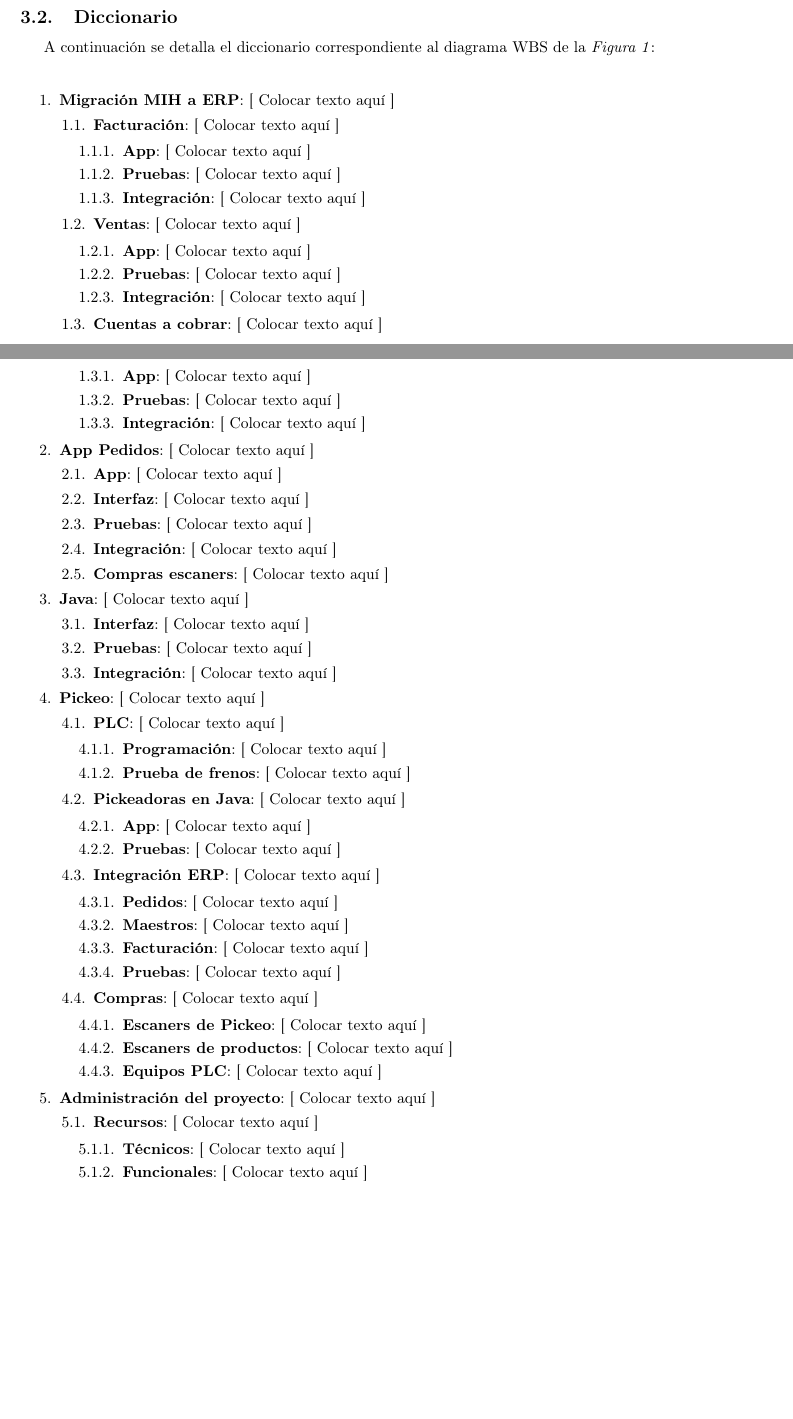
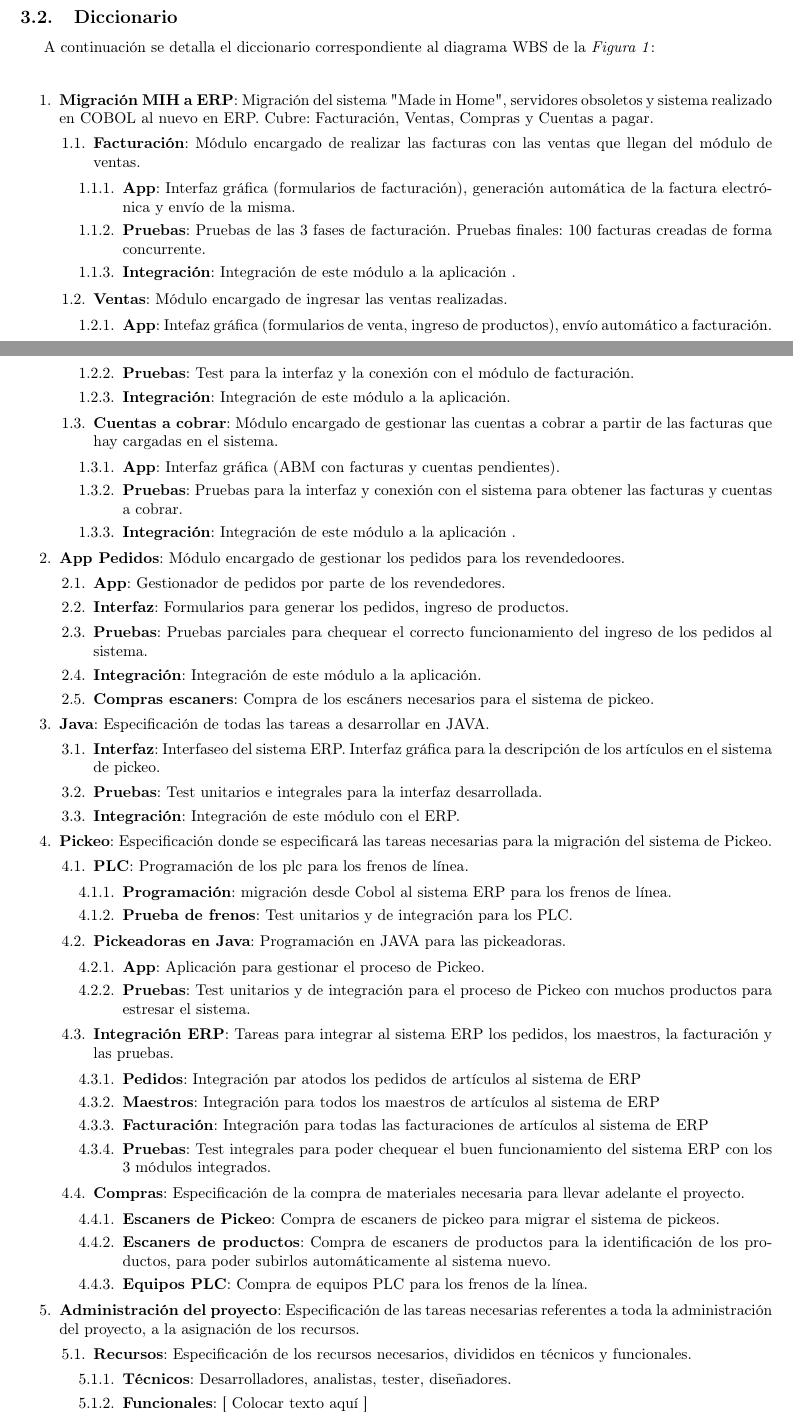
Before and after one commit to federicomrossi/7544-92086, a LaTeX document (00-Sistema.de.pickeo/75.44 - Ej00.tex): two parts of pages 4 and 5 of 5, joined at a grey line, cut so that both start at the same text, the shorter picture padded with empty space. Compiled offline with pdfLaTeX.

Commit message:
Completo el diccionario de wbs

```diff
--- a/00-Sistema.de.pickeo/75.44 - Ej00.tex
+++ b/00-Sistema.de.pickeo/75.44 - Ej00.tex
@@ -297,145 +297,145 @@ Para realizar este proyecto se cuenta con un 1 año.
 	\begin{enumerate}
 		\itemsep=3pt \topsep=0pt \partopsep=0pt \parskip=0pt \parsep=0pt
 
-		\item \textbf{Migración MIH a ERP}: [ Colocar texto aquí ]
+		\item \textbf{Migración MIH a ERP}: Migración del sistema "Made in Home" , servidores obsoletos y sistema realizado en COBOL al nuevo en ERP. Cubre: Facturación, Ventas, Compras y Cuentas a pagar.
 
 			\begin{enumerate}[label*=\arabic*.]
 
-				\item \textbf{Facturación}: [ Colocar texto aquí ]
+				\item \textbf{Facturación}: Módulo encargado de realizar las facturas con las ventas que llegan del módulo de ventas.
 
 					\begin{enumerate}[label*=\arabic*.]
 						\itemsep=3pt \topsep=0pt \partopsep=0pt \parskip=0pt \parsep=0pt
 
-						\item \textbf{App}: [ Colocar texto aquí ]
+						\item \textbf{App}: Interfaz gráfica (formularios de facturación), generación automática de la factura electrónica y envío de la misma.
 
-						\item \textbf{Pruebas}: [ Colocar texto aquí ]
+						\item \textbf{Pruebas}: Pruebas de las 3 fases de facturación. Pruebas finales: 100 facturas creadas de forma concurrente.
 
-						\item \textbf{Integración}: [ Colocar texto aquí ]
+						\item \textbf{Integración}: Integración de este módulo a la aplicación .
 
 					\end{enumerate}
 
-				\item \textbf{Ventas}: [ Colocar texto aquí ]
+				\item \textbf{Ventas}: Módulo encargado de ingresar las ventas realizadas.
 
 					\begin{enumerate}[label*=\arabic*.]
 						\itemsep=3pt \topsep=0pt \partopsep=0pt \parskip=0pt \parsep=0pt
 
-						\item \textbf{App}: [ Colocar texto aquí ]
+						\item \textbf{App}: Intefaz gráfica (formularios de venta, ingreso de productos), envío automático a facturación.
 
-						\item \textbf{Pruebas}: [ Colocar texto aquí ]
+						\item \textbf{Pruebas}: Test para la interfaz y la conexión con el módulo de facturación.
 
-						\item \textbf{Integración}: [ Colocar texto aquí ]
+						\item \textbf{Integración}: Integración de este módulo a la aplicación.
 
 					\end{enumerate}
 
-				\item \textbf{Cuentas a cobrar}: [ Colocar texto aquí ]
+				\item \textbf{Cuentas a cobrar}: Módulo encargado de gestionar las cuentas a cobrar a partir de las facturas que hay cargadas en el sistema.
 
 					\begin{enumerate}[label*=\arabic*.]
 						\itemsep=3pt \topsep=0pt \partopsep=0pt \parskip=0pt \parsep=0pt
 
-						\item \textbf{App}: [ Colocar texto aquí ]
+						\item \textbf{App}: Interfaz gráfica (ABM con facturas y cuentas pendientes).
 
-						\item \textbf{Pruebas}: [ Colocar texto aquí ]
+						\item \textbf{Pruebas}: Pruebas para la interfaz y conexión con el sistema para obtener las facturas y cuentas a cobrar.
 
-						\item \textbf{Integración}: [ Colocar texto aquí ]
+						\item \textbf{Integración}:  Integración de este módulo a la aplicación .
 
 					\end{enumerate}
 
 			\end{enumerate}
 
-		\item \textbf{App Pedidos}: [ Colocar texto aquí ]
+		\item \textbf{App Pedidos}: Módulo encargado de gestionar los pedidos para los revendedoores.
 
 			\begin{enumerate}[label*=\arabic*.]
 
-				\item \textbf{App}: [ Colocar texto aquí ]
+				\item \textbf{App}: Gestionador de pedidos por parte de los revendedores.
 
-				\item \textbf{Interfaz}: [ Colocar texto aquí ]
+				\item \textbf{Interfaz}: Formularios para generar los pedidos, ingreso de productos.
 
-				\item \textbf{Pruebas}: [ Colocar texto aquí ]
+				\item \textbf{Pruebas}: Pruebas parciales para chequear el correcto funcionamiento del ingreso de los pedidos al sistema.
 
-				\item \textbf{Integración}: [ Colocar texto aquí ]
+				\item \textbf{Integración}: Integración de este módulo a la aplicación.
 
-				\item \textbf{Compras escaners}: [ Colocar texto aquí ]
+				\item \textbf{Compras escaners}: Compra de los escáners necesarios para el sistema de pickeo.
 
 			\end{enumerate}
 
-		\item \textbf{Java}: [ Colocar texto aquí ]
+		\item \textbf{Java}: Especificación de todas las tareas a desarrollar en JAVA.
 
 			\begin{enumerate}[label*=\arabic*.]
 
-				\item \textbf{Interfaz}: [ Colocar texto aquí ]
+				\item \textbf{Interfaz}: Interfaseo del sistema ERP. Interfaz gráfica para la descripción de los artículos en el sistema de pickeo.
 
-				\item \textbf{Pruebas}: [ Colocar texto aquí ]
+				\item \textbf{Pruebas}: Test unitarios e integrales para la interfaz desarrollada.
 
-				\item \textbf{Integración}: [ Colocar texto aquí ]
+				\item \textbf{Integración}: Integración de este módulo con el ERP.
 
 			\end{enumerate}
 
-		\item \textbf{Pickeo}: [ Colocar texto aquí ]
+		\item \textbf{Pickeo}: Especificación donde se especificará las tareas necesarias para la migración del sistema de Pickeo.
 
 			\begin{enumerate}[label*=\arabic*.]
 
-				\item \textbf{PLC}: [ Colocar texto aquí ]
+				\item \textbf{PLC}: Programación de los plc para los frenos de línea.
 
 					\begin{enumerate}[label*=\arabic*.]
 						\itemsep=3pt \topsep=0pt \partopsep=0pt \parskip=0pt \parsep=0pt
 
-						\item \textbf{Programación}: [ Colocar texto aquí ]
+						\item \textbf{Programación}: migración desde Cobol al sistema ERP para los frenos de línea.
 
-						\item \textbf{Prueba de frenos}: [ Colocar texto aquí ]
+						\item \textbf{Prueba de frenos}: Test unitarios y de integración para los PLC.
 
 					\end{enumerate}
 
-				\item \textbf{Pickeadoras en Java}: [ Colocar texto aquí ]
+				\item \textbf{Pickeadoras en Java}: Programación en JAVA para las pickeadoras.
 
 					\begin{enumerate}[label*=\arabic*.]
 						\itemsep=3pt \topsep=0pt \partopsep=0pt \parskip=0pt \parsep=0pt
 
-						\item \textbf{App}: [ Colocar texto aquí ]
+						\item \textbf{App}: Aplicación para gestionar el proceso de Pickeo.
 
-						\item \textbf{Pruebas}: [ Colocar texto aquí ]
+						\item \textbf{Pruebas}: Test unitarios y de integración para el proceso de Pickeo con muchos productos para estresar el sistema.
 
 					\end{enumerate}
 
-				\item \textbf{Integración ERP}: [ Colocar texto aquí ]
+				\item \textbf{Integración ERP}: Tareas para integrar al sistema ERP los pedidos, los maestros, la facturación y las pruebas.
 
 					\begin{enumerate}[label*=\arabic*.]
 						\itemsep=3pt \topsep=0pt \partopsep=0pt \parskip=0pt \parsep=0pt
 
-						\item \textbf{Pedidos}: [ Colocar texto aquí ]
+						\item \textbf{Pedidos}: Integración par atodos los pedidos de artículos al sistema de ERP
 
-						\item \textbf{Maestros}: [ Colocar texto aquí ]
+						\item \textbf{Maestros}: Integración para todos los maestros de artículos al sistema de ERP
 
-						\item \textbf{Facturación}: [ Colocar texto aquí ]
+						\item \textbf{Facturación}: Integración para todas las facturaciones de artículos al sistema de ERP
 
-						\item \textbf{Pruebas}: [ Colocar texto aquí ]
+						\item \textbf{Pruebas}: Test integrales para poder chequear el buen funcionamiento del sistema ERP con los 3 módulos integrados.
 
 					\end{enumerate}
 
-				\item \textbf{Compras}: [ Colocar texto aquí ]
+				\item \textbf{Compras}: Especificación de la compra de materiales necesaria para llevar adelante el proyecto.
 
 					\begin{enumerate}[label*=\arabic*.]
 						\itemsep=3pt \topsep=0pt \partopsep=0pt \parskip=0pt \parsep=0pt
 
-						\item \textbf{Escaners de Pickeo}: [ Colocar texto aquí ]
+						\item \textbf{Escaners de Pickeo}: Compra de escaners de pickeo para migrar el sistema de pickeos.
 
-						\item \textbf{Escaners de productos}: [ Colocar texto aquí ]
+						\item \textbf{Escaners de productos}: Compra de escaners de productos para la identificación de los productos, para poder subirlos automáticamente al sistema nuevo.
 
-						\item \textbf{Equipos PLC}: [ Colocar texto aquí ]
+						\item \textbf{Equipos PLC}: Compra de equipos PLC para los frenos de la línea.
 
 					\end{enumerate}
 
 			\end{enumerate}
 
-		\item \textbf{Administración del proyecto}: [ Colocar texto aquí ]
+		\item \textbf{Administración del proyecto}: Especificación de las tareas necesarias referentes a toda la administración del proyecto, a la asignación de los recursos.
 
 			\begin{enumerate}[label*=\arabic*.]
 
-				\item \textbf{Recursos}: [ Colocar texto aquí ]
+				\item \textbf{Recursos}: Especificación de los recursos necesarios, divididos en técnicos y funcionales.
 
 					\begin{enumerate}[label*=\arabic*.]
 						\itemsep=3pt \topsep=0pt \partopsep=0pt \parskip=0pt \parsep=0pt
 
-						\item \textbf{Técnicos}: [ Colocar texto aquí ]
+						\item \textbf{Técnicos}: Desarrolladores, analistas, tester, diseñadores.
 
 						\item \textbf{Funcionales}: [ Colocar texto aquí ]
 
```
Also changed, not shown: 00-Sistema.de.pickeo/75.44 - Ej00.pdf.
